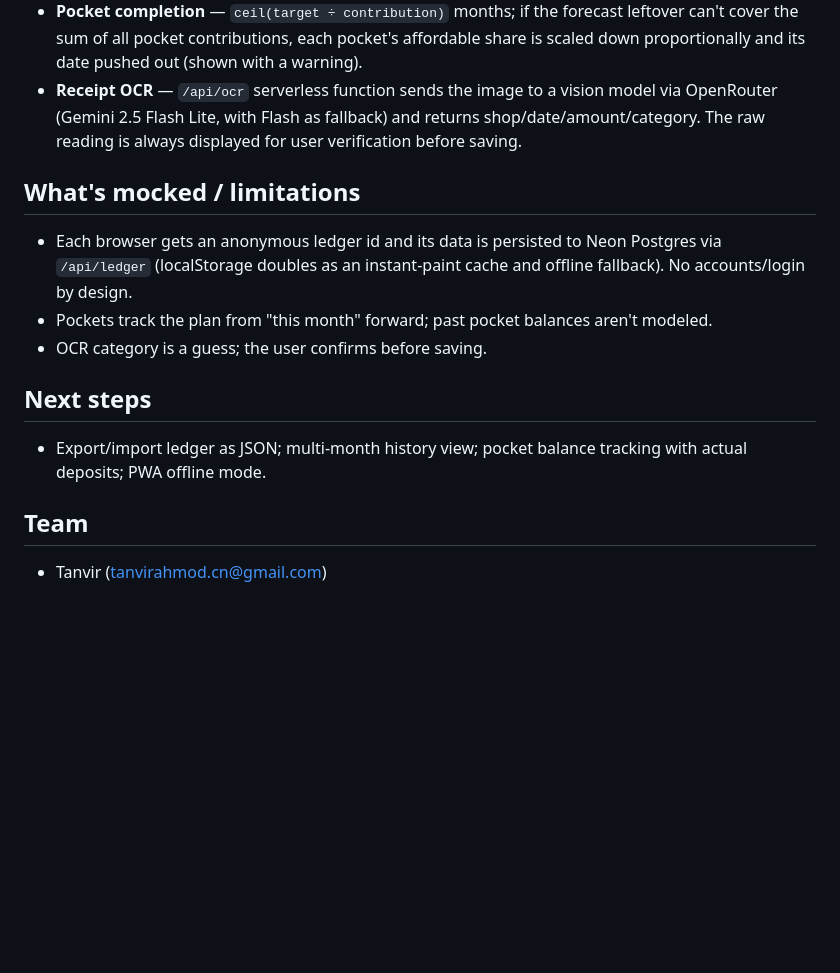
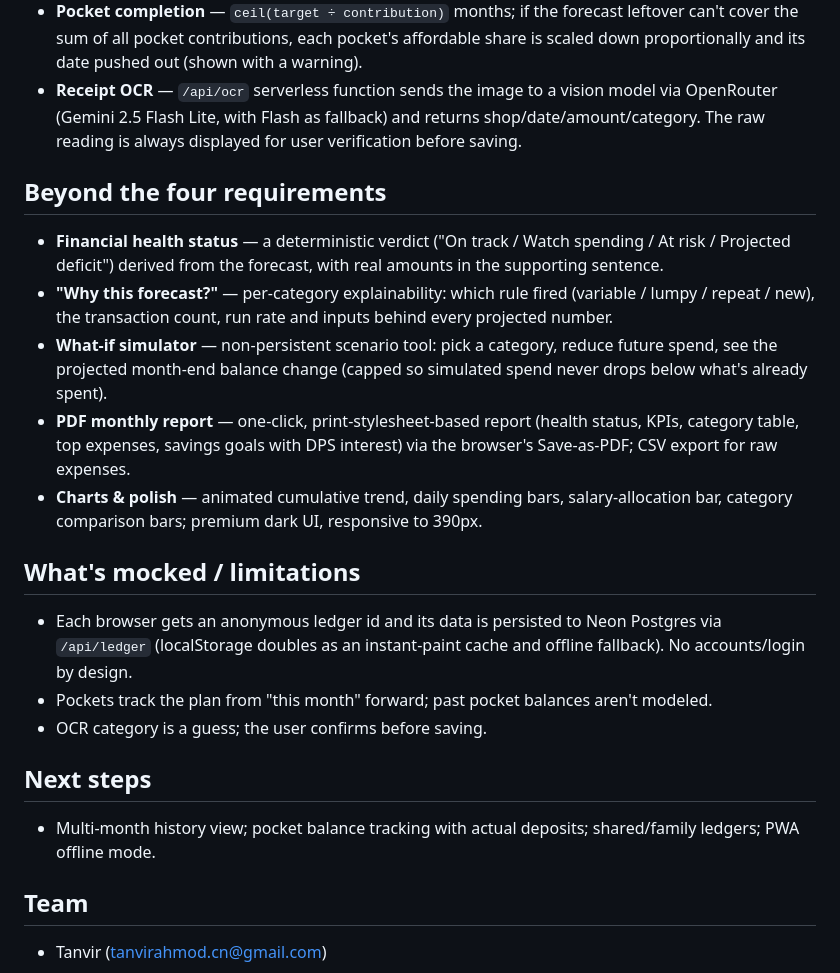
Before and after one commit to tanvirahmodrafi/lsh26-t063-p12, a Markdown page: README.md, the part around the change. GitHub-like rendering; blank space fills up the shorter version.

Commit message:
docs: README — list features beyond the four requirements
Co-Authored-By: Claude Fable 5 <noreply@anthropic.com>

```diff
--- a/README.md
+++ b/README.md
@@ -36,6 +36,14 @@ Use the **"load sample case"** dropdown (top right) to load any of the 25 public
 - **Pocket completion** — `ceil(target ÷ contribution)` months; if the forecast leftover can't cover the sum of all pocket contributions, each pocket's affordable share is scaled down proportionally and its date pushed out (shown with a warning).
 - **Receipt OCR** — `/api/ocr` serverless function sends the image to a vision model via OpenRouter (Gemini 2.5 Flash Lite, with Flash as fallback) and returns shop/date/amount/category. The raw reading is always displayed for user verification before saving.
 
+## Beyond the four requirements
+
+- **Financial health status** — a deterministic verdict ("On track / Watch spending / At risk / Projected deficit") derived from the forecast, with real amounts in the supporting sentence.
+- **"Why this forecast?"** — per-category explainability: which rule fired (variable / lumpy / repeat / new), the transaction count, run rate and inputs behind every projected number.
+- **What-if simulator** — non-persistent scenario tool: pick a category, reduce future spend, see the projected month-end balance change (capped so simulated spend never drops below what's already spent).
+- **PDF monthly report** — one-click, print-stylesheet-based report (health status, KPIs, category table, top expenses, savings goals with DPS interest) via the browser's Save-as-PDF; CSV export for raw expenses.
+- **Charts & polish** — animated cumulative trend, daily spending bars, salary-allocation bar, category comparison bars; premium dark UI, responsive to 390px.
+
 ## What's mocked / limitations
 
 - Each browser gets an anonymous ledger id and its data is persisted to Neon Postgres via `/api/ledger` (localStorage doubles as an instant-paint cache and offline fallback). No accounts/login by design.
@@ -44,7 +52,7 @@ Use the **"load sample case"** dropdown (top right) to load any of the 25 public
 
 ## Next steps
 
-- Export/import ledger as JSON; multi-month history view; pocket balance tracking with actual deposits; PWA offline mode.
+- Multi-month history view; pocket balance tracking with actual deposits; shared/family ledgers; PWA offline mode.
 
 ## Team
 
```
